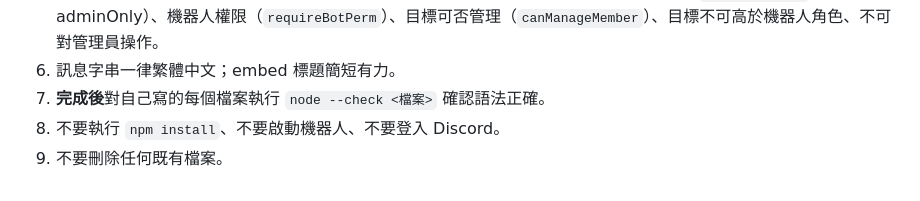
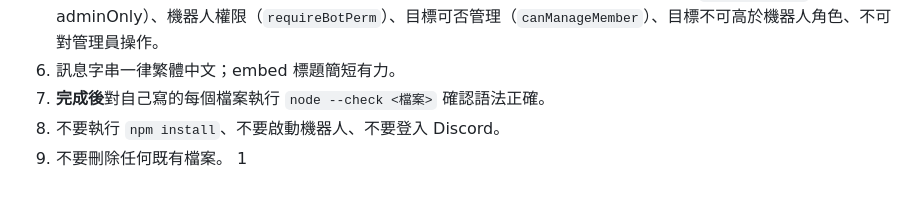
Before and after one commit to MJ-Chang/Disocrd_Bot, a Markdown page: ARCHITECTURE.md, the part around the change. Rendered like a GitHub page.

```diff
--- a/ARCHITECTURE.md
+++ b/ARCHITECTURE.md
@@ -145,3 +145,4 @@ const { isAdmin, isModerator, canManageMember, requireBotPerm } = require('../..
 7. **完成後**對自己寫的每個檔案執行 `node --check <檔案>` 確認語法正確。
 8. 不要執行 `npm install`、不要啟動機器人、不要登入 Discord。
 9. 不要刪除任何既有檔案。
+1
```
